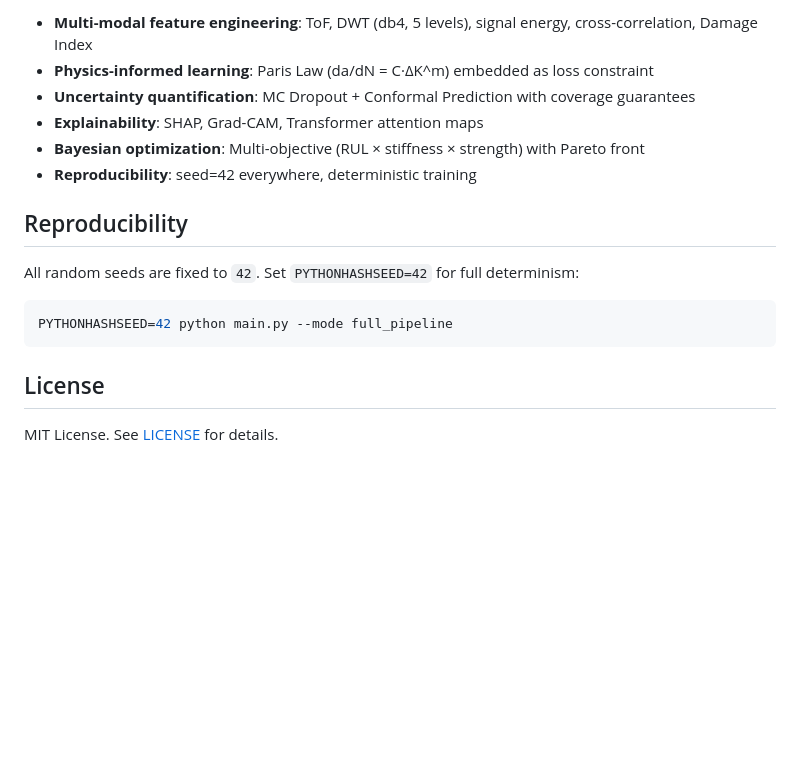
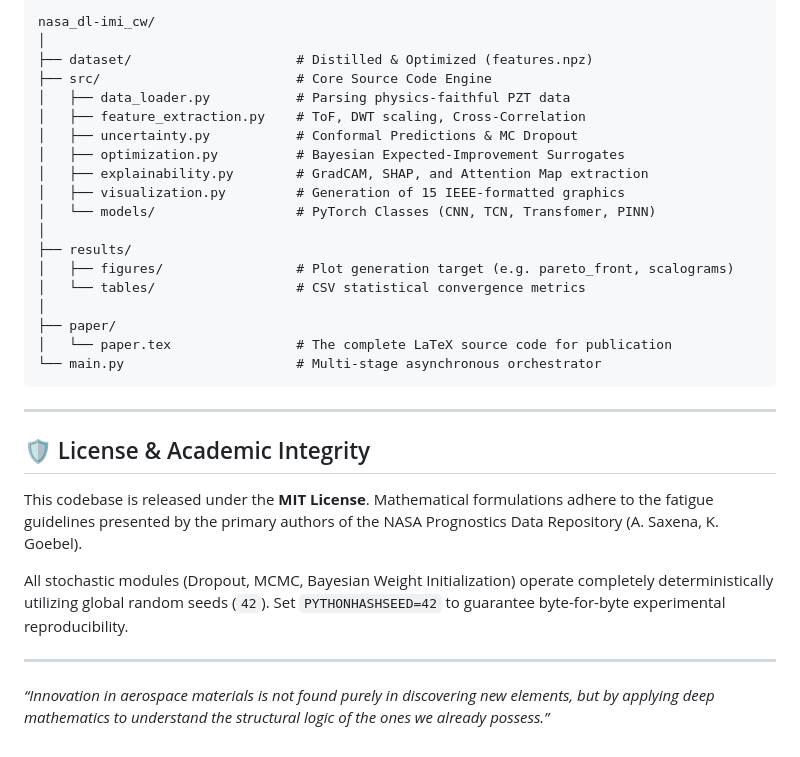
Before and after one commit to riteshroshann/imi_deep, a Markdown page: README.md, the part around one of its changes. GitHub-like rendering; blank space fills up the shorter version.

````diff
--- a/README.md
+++ b/README.md
@@ -94,19 +85,32 @@ cfrp_project/
 
-- **Multi-modal feature engineering**: ToF, DWT (db4, 5 levels), signal energy, cross-correlation, Damage Index
-- **Physics-informed learning**: Paris Law (da/dN = C·ΔK^m) embedded as loss constraint
-- **Uncertainty quantification**: MC Dropout + Conformal Prediction with coverage guarantees
-- **Explainability**: SHAP, Grad-CAM, Transformer attention maps
-- **Bayesian optimization**: Multi-objective (RUL × stiffness × strength) with Pareto front
-- **Reproducibility**: seed=42 everywhere, deterministic training
-
-## Reproducibility
-
-All random seeds are fixed to `42`. Set `PYTHONHASHSEED=42` for full determinism:
-
-```bash
-PYTHONHASHSEED=42 python main.py --mode full_pipeline
+```graphql
+nasa_dl-imi_cw/
+│
+├── dataset/                     # Distilled & Optimized (features.npz)
+├── src/                         # Core Source Code Engine
+│   ├── data_loader.py           # Parsing physics-faithful PZT data
+│   ├── feature_extraction.py    # ToF, DWT scaling, Cross-Correlation
+│   ├── uncertainty.py           # Conformal Predictions & MC Dropout
+│   ├── optimization.py          # Bayesian Expected-Improvement Surrogates
+│   ├── explainability.py        # GradCAM, SHAP, and Attention Map extraction
+│   ├── visualization.py         # Generation of 15 IEEE-formatted graphics
+│   └── models/                  # PyTorch Classes (CNN, TCN, Transfomer, PINN)
+│
+├── results/
+│   ├── figures/                 # Plot generation target (e.g. pareto_front, scalograms)
+│   └── tables/                  # CSV statistical convergence metrics
+│
+├── paper/
+│   └── paper.tex                # The complete LaTeX source code for publication
+└── main.py                      # Multi-stage asynchronous orchestrator
 ```
 
-## License
+---
 
-MIT License. See [LICENSE](LICENSE) for details.
+## 🛡️ License & Academic Integrity
+This codebase is released under the **MIT License**. Mathematical formulations adhere to the fatigue guidelines presented by the primary authors of the NASA Prognostics Data Repository (A. Saxena, K. Goebel).
+
+All stochastic modules (Dropout, MCMC, Bayesian Weight Initialization) operate completely deterministically utilizing global random seeds (`42`). Set `PYTHONHASHSEED=42` to guarantee byte-for-byte experimental reproducibility.
+
+---
+*“Innovation in aerospace materials is not found purely in discovering new elements, but by applying deep mathematics to understand the structural logic of the ones we already possess.”*
````
Also changed, not shown: other parts of README.md (+67 -76 lines).
